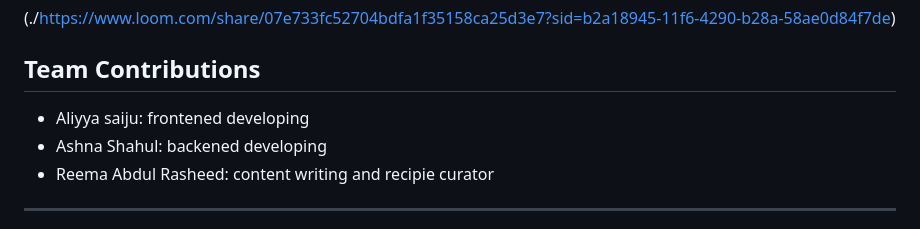
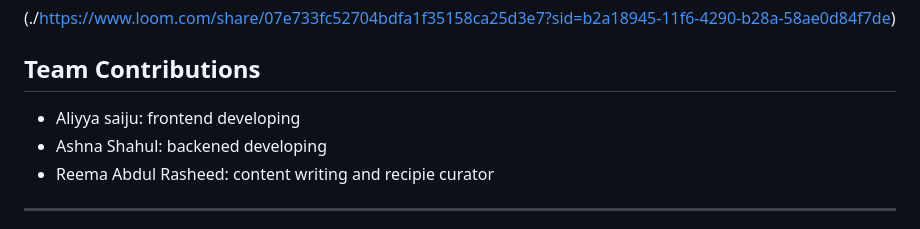
Before and after one commit to Ashnashahul/num-num-genie, a Markdown page: PURSUIT/README.md, the part around the change. Rendered like a GitHub page.

```diff
--- a/PURSUIT/README.md
+++ b/PURSUIT/README.md
@@ -85,7 +85,7 @@ For Software:
 
 
 ## Team Contributions
-- Aliyya saiju: frontened developing
+- Aliyya saiju: frontend developing
 - Ashna Shahul: backened developing
 - Reema Abdul Rasheed: content writing and recipie curator
 
```
